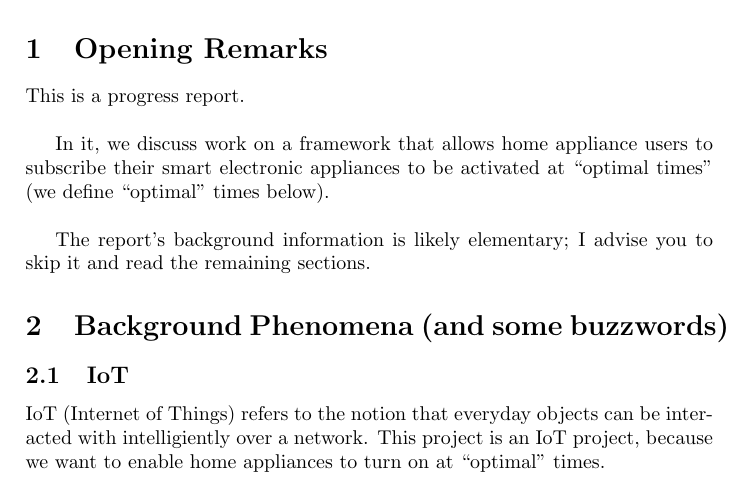
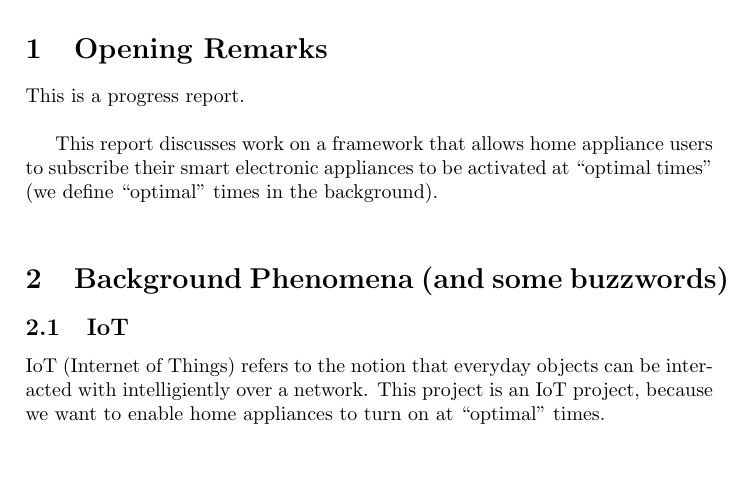
Before and after one commit to yogabbagabb/senior_thesis, a LaTeX document (progress_logs/fa18.tex): part of page 1 of 6, cut so that both start at the same text, the shorter picture padded with empty space. Compiled offline with pdfLaTeX; a LaTeX package or settings file that is missing is left out.

Commit message:
I made some small changes

```diff
--- a/progress_logs/fa18.tex
+++ b/progress_logs/fa18.tex
@@ -15,9 +15,7 @@
 
 This is a progress report. \\
 
-In it, we discuss work on a framework that allows home appliance users to subscribe their smart electronic appliances  to be activated at ``optimal times'' (we define ``optimal'' times below). \\
-
- The report's background information is likely elementary; I advise you to skip it and read the remaining sections.
+This report discusses work on a framework that allows home appliance users to subscribe their smart electronic appliances  to be activated at ``optimal times'' (we define ``optimal'' times in the background). \\
 
 \section{Background Phenomena (and some buzzwords)}
 
```
Also changed, not shown: progress_logs/fa18.pdf, 4 other files.
